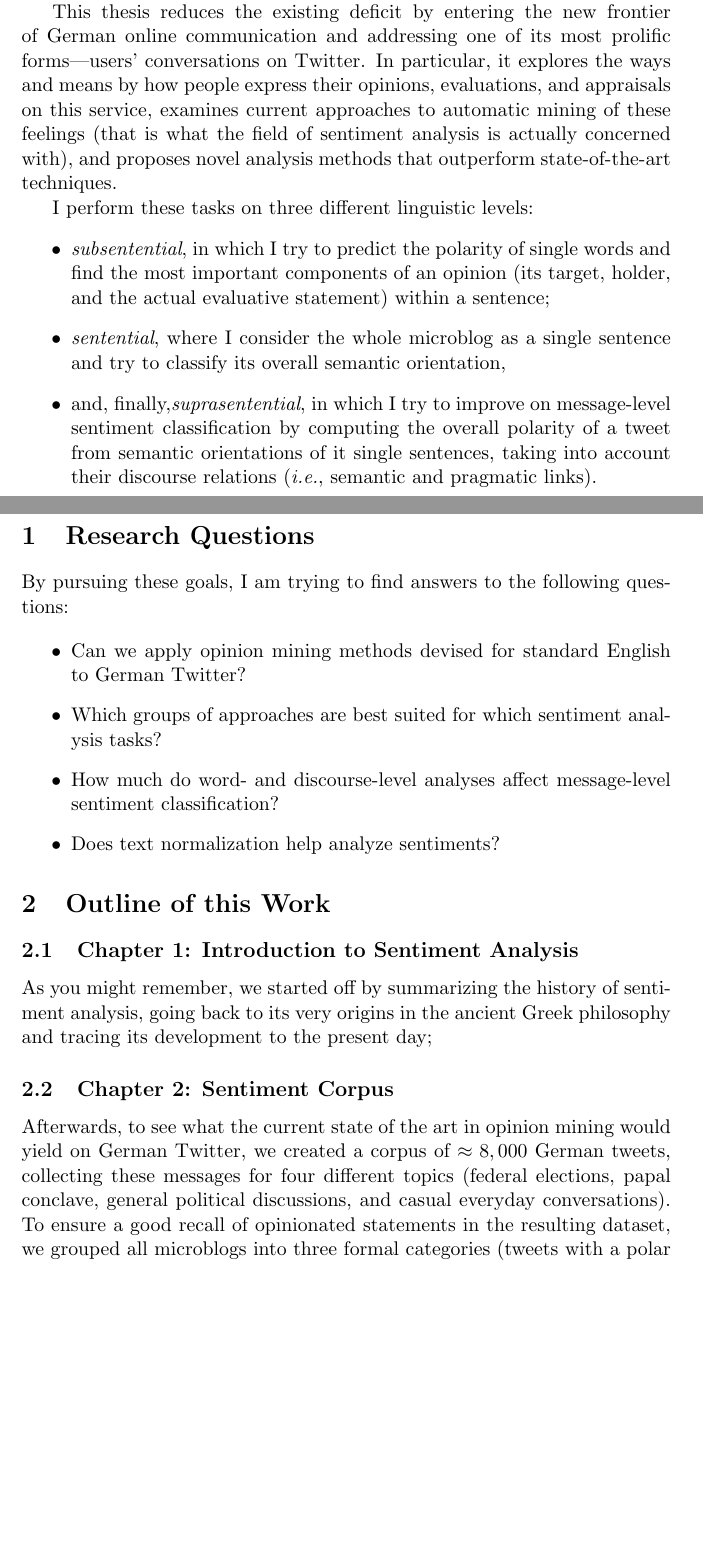
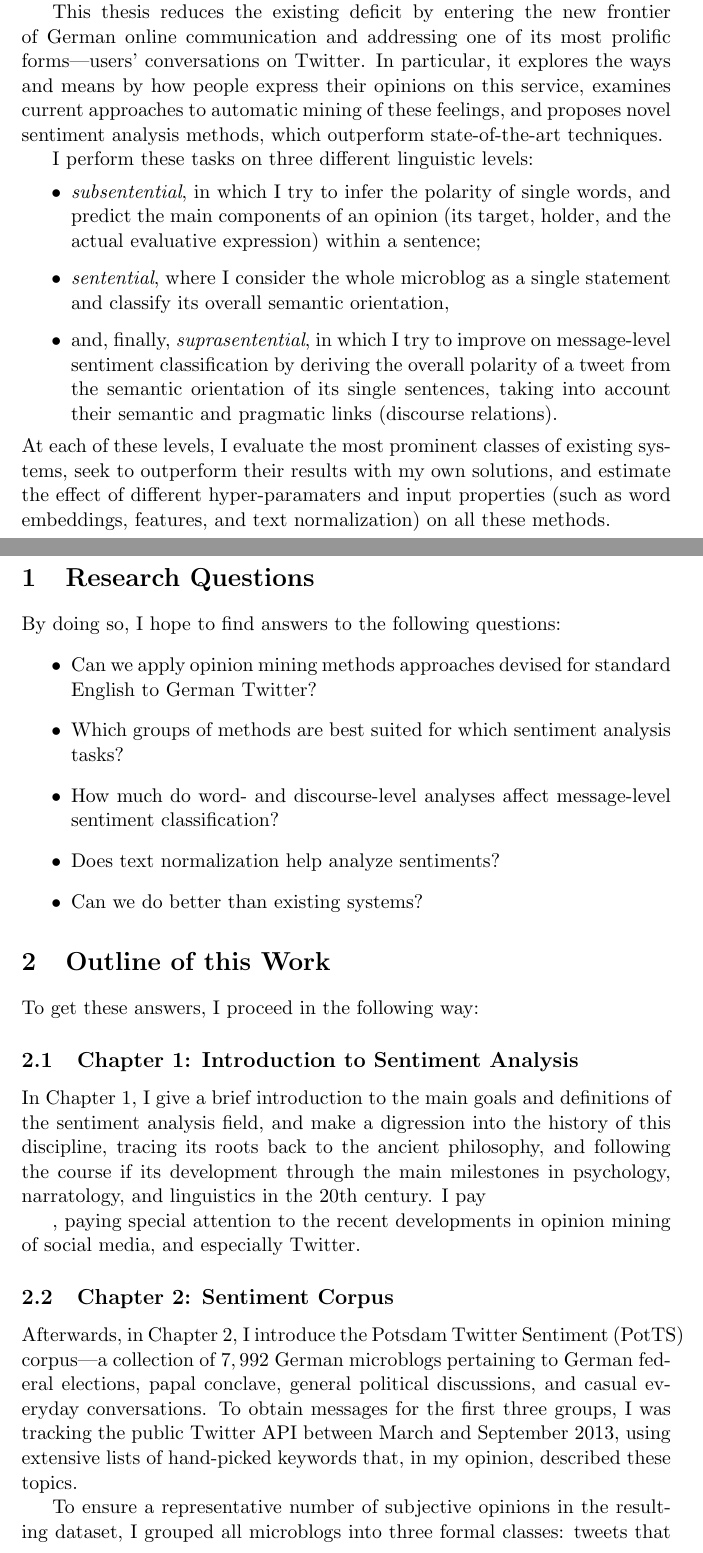
Before and after one commit to WladimirSidorenko/Dissertation, a LaTeX document (formalities/summary.tex): two parts of pages 1 and 2 of 16, joined at a grey line, cut so that both start at the same text, the shorter picture padded with empty space. Compiled offline with pdfLaTeX.

Commit message:
updated sentiment corpus subsection, made whitespace before chapter numbers non line-breaking

```diff
--- a/formalities/summary.tex
+++ b/formalities/summary.tex
@@ -17,7 +17,7 @@
 
 %%%%%%%%%%%%%%%%%%%%%%%%%%%%%%%%%%%%%%%%%%%%%%%%%%%%%%%%%%%%%%%%%%
 %% Lengths
-\setlength{\droptitle}{-10em}
+\setlength{\droptitle}{-7em}
 
 %%%%%%%%%%%%%%%%%%%%%%%%%%%%%%%%%%%%%%%%%%%%%%%%%%%%%%%%%%%%%%%%%%
 %% Variables
@@ -49,60 +49,74 @@ specifics of English social media.
 This thesis reduces the existing deficit by entering the new frontier
 of German online communication and addressing one of its most prolific
 forms---users' conversations on Twitter.  In particular, it explores
-the ways and means by how people express their opinions, evaluations,
-and appraisals on this service, examines current approaches to
-automatic mining of these feelings (that is what the field of
-sentiment analysis is actually concerned with), and proposes novel
-analysis methods that outperform state-of-the-art techniques.
+the ways and means by how people express their opinions on this
+service, examines current approaches to automatic mining of these
+feelings, and proposes novel sentiment analysis methods, which
+outperform state-of-the-art techniques.
 
 I perform these tasks on three different linguistic levels:
 \begin{itemize}
-  \item\emph{subsentential}, in which I try to predict the polarity of
-    single words and find the most important components of an opinion
-    (its target, holder, and the actual evaluative statement) within a
+  \item\emph{subsentential}, in which I try to infer the polarity of
+    single words, and predict the main components of an opinion (its
+    target, holder, and the actual evaluative expression) within a
     sentence;
 
   \item\emph{sentential}, where I consider the whole microblog as a
-    single sentence and try to classify its overall semantic
-    orientation,
+    single statement and classify its overall semantic orientation,
 
-  \item and, finally,\emph{suprasentential}, in which I try to improve
-    on message-level sentiment classification by computing the overall
-    polarity of a tweet from semantic orientations of it single
-    sentences, taking into account their discourse relations (\ie{}
-    semantic and pragmatic links).
+  \item and, finally, \emph{suprasentential}, in which I try to
+    improve on message-level sentiment classification by deriving the
+    overall polarity of a tweet from the semantic orientation of its
+    single sentences, taking into account their semantic and pragmatic
+    links (discourse relations).
 \end{itemize}
+At each of these levels, I evaluate the most prominent classes of
+existing systems, seek to outperform their results with my own
+solutions, and estimate the effect of different hyper-paramaters and
+input properties (such as word embeddings, features, and text
+normalization) on all these methods.
 
 \section{Research Questions}
 
-By pursuing these goals, I am trying to find answers to the following
-questions:
-
+By doing so, I hope to find answers to the following questions:
 \begin{itemize}
-\item Can we apply opinion mining methods devised for standard English
-  to German Twitter?
-\item Which groups of approaches are best suited for which sentiment
+\item Can we apply opinion mining methods approaches devised for
+  standard English to German Twitter?
+\item Which groups of methods are best suited for which sentiment
   analysis tasks?
 \item How much do word- and discourse-level analyses affect
   message-level sentiment classification?
 \item Does text normalization help analyze sentiments?
+\item Can we do better than existing systems?
 \end{itemize}
 
 \section{Outline of this Work}
 
+To get these answers, I proceed in the following way:
 
-\subsection{Chapter 1: Introduction to Sentiment Analysis}
-As you might remember, we started off by summarizing the history of
-sentiment analysis, going back to its very origins in the ancient
-Greek philosophy and tracing its development to the present day;
+\subsection{Chapter~1: Introduction to Sentiment Analysis}
 
+In Chapter~1, I give a brief introduction to the main goals and
+definitions of the sentiment analysis field, and make a digression
+into the history of this discipline, tracing its roots back to the
+ancient philosophy, and following the course if its development
+through the main milestones in psychology, narratology, and
+linguistics in the 20th century.  I pay
 
-\subsection{Chapter 2: Sentiment Corpus}
+, paying special attention to the recent
+developments in opinion mining of social media, and especially
+Twitter.
 
-Afterwards, to see what the current state of the art in opinion mining
-would yield on German Twitter, we created a corpus of $\approx8,000$
-German tweets, collecting these messages for four different topics
-(federal elections, papal conclave, general political discussions, and
-casual everyday conversations).  To ensure a good recall of
-opinionated statements in the resulting dataset, we grouped all
-microblogs into three formal categories (tweets with a polar term from
+\subsection{Chapter~2: Sentiment Corpus}
+
+Afterwards, in Chapter~2, I introduce the Potsdam Twitter Sentiment
+(PotTS) corpus---a collection of $7,992$ German microblogs pertaining
+to German federal elections, papal conclave, general political
+discussions, and casual everyday conversations.  To obtain messages
+for the first three groups, I was tracking the public Twitter API
+between March and September 2013, using extensive lists of hand-picked
+keywords that, in my opinion, described these topics.
+
+To ensure a representative number of subjective opinions in the
+resulting dataset, I grouped all microblogs into three formal classes:
+tweets that contained a polar term from the SentiWS
```
Also changed, not shown: formalities/summary.tex (24 more changed lines).
